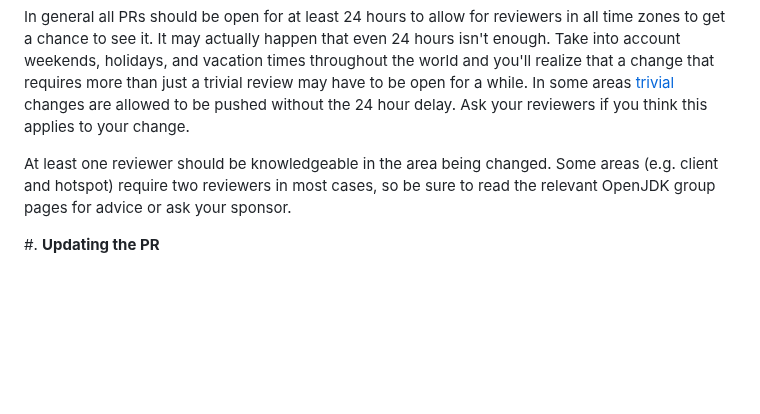
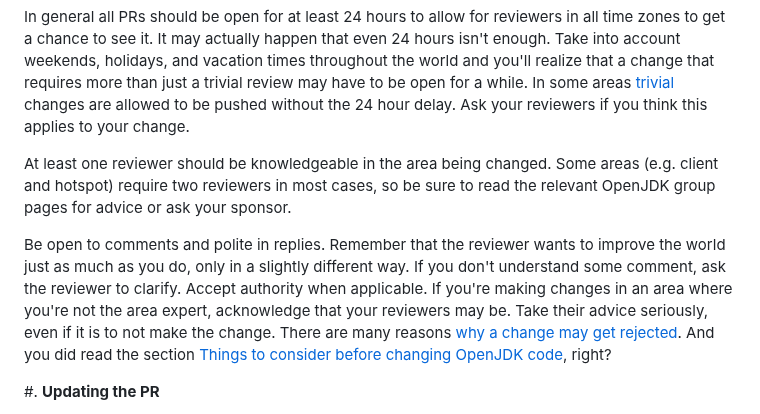
Before and after one commit to openjdk/guide, a Markdown page: src/guide/working-with-pull-requests.md, the part around the change. Drawn GitHub-style; blank space fills up the shorter version.

Commit message:
About reviews

```diff
--- a/src/guide/working-with-pull-requests.md
+++ b/src/guide/working-with-pull-requests.md
@@ -72,6 +72,8 @@ If you have an actual reason to create a PR before the change is all done, make
 
    At least one reviewer should be knowledgeable in the area being changed. Some areas (e.g. client and hotspot) require two reviewers in most cases, so be sure to read the relevant OpenJDK group pages for advice or ask your sponsor.
 
+   Be open to comments and polite in replies. Remember that the reviewer wants to improve the world just as much as you do, only in a slightly different way. If you don't understand some comment, ask the reviewer to clarify. Accept authority when applicable. If you're making changes in an area where you're not the area expert, acknowledge that your reviewers may be. Take their advice seriously, even if it is to not make the change. There are many reasons [why a change may get rejected](#why-is-my-change-rejected). And you did read the section [Things to consider before changing OpenJDK code](#things-to-consider-before-changing-openjdk-code), right?
+
 #. **Updating the PR**
 
    You may need to change the code in response to review comments. To do this, simply commit new changes and push them onto the PR branch. The PR will be updated automatically. Multiple commits to the branch will be squashed into a single commit when the PR is eventually integrated.
```
